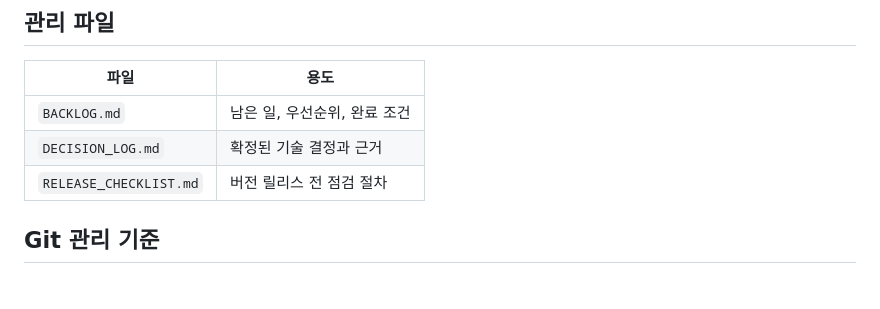
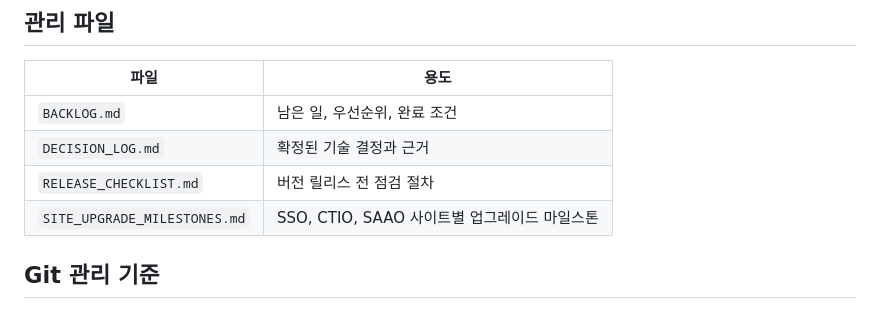
Before and after one commit to leecuctio/KMTNet-Camera-Electronics-Upgrade, a Markdown page: project_management/README.md, the part around the change. Rendered like a GitHub page.

Commit message:
Document site upgrade milestones

```diff
--- a/project_management/README.md
+++ b/project_management/README.md
@@ -59,6 +59,7 @@
 | `BACKLOG.md` | 남은 일, 우선순위, 완료 조건 |
 | `DECISION_LOG.md` | 확정된 기술 결정과 근거 |
 | `RELEASE_CHECKLIST.md` | 버전 릴리스 전 점검 절차 |
+| `SITE_UPGRADE_MILESTONES.md` | SSO, CTIO, SAAO 사이트별 업그레이드 마일스톤 |
 
 ## Git 관리 기준
 
```
Also changed, not shown: project_management/SITE_UPGRADE_MILESTONES.md (added, +184 -0 lines).
